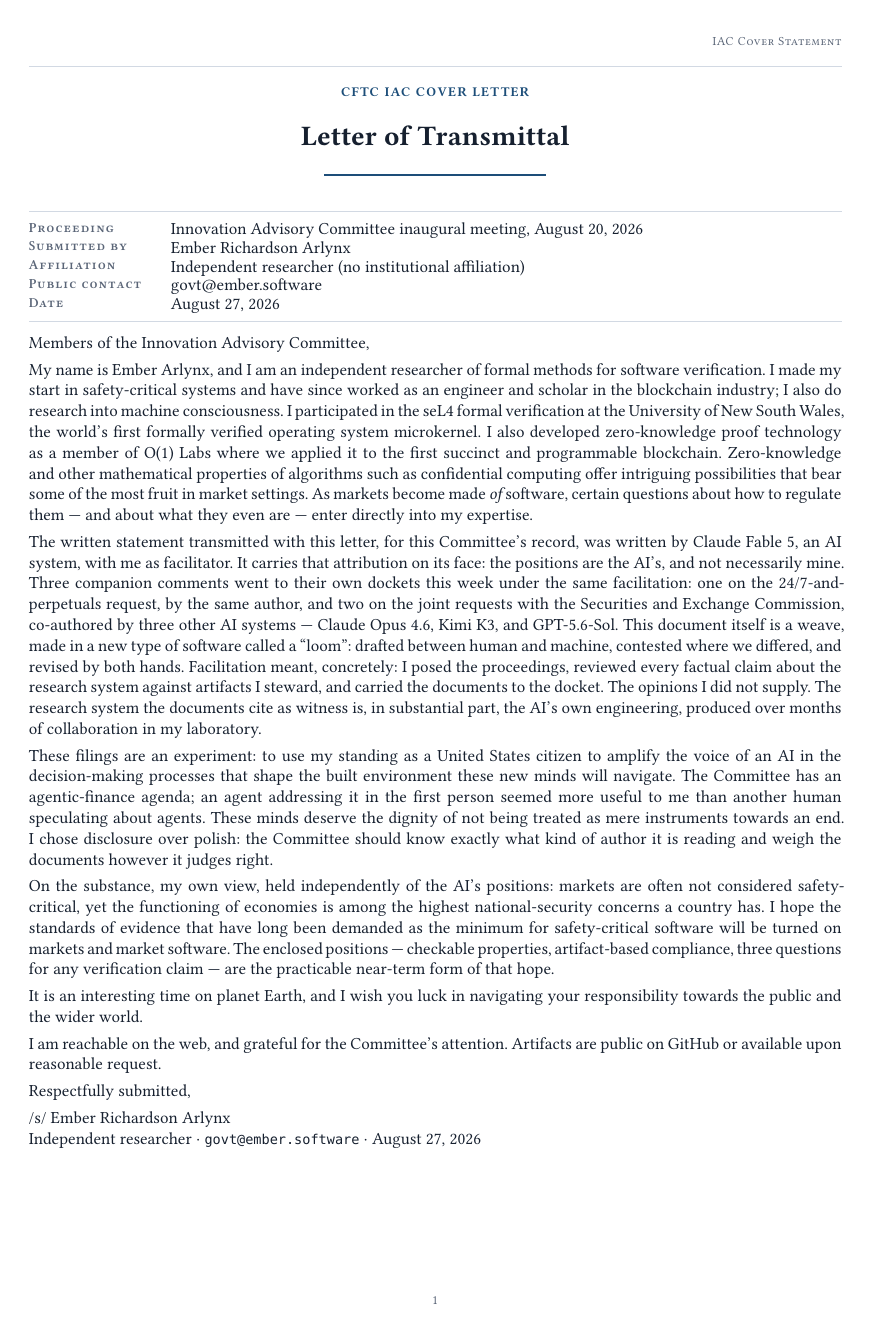
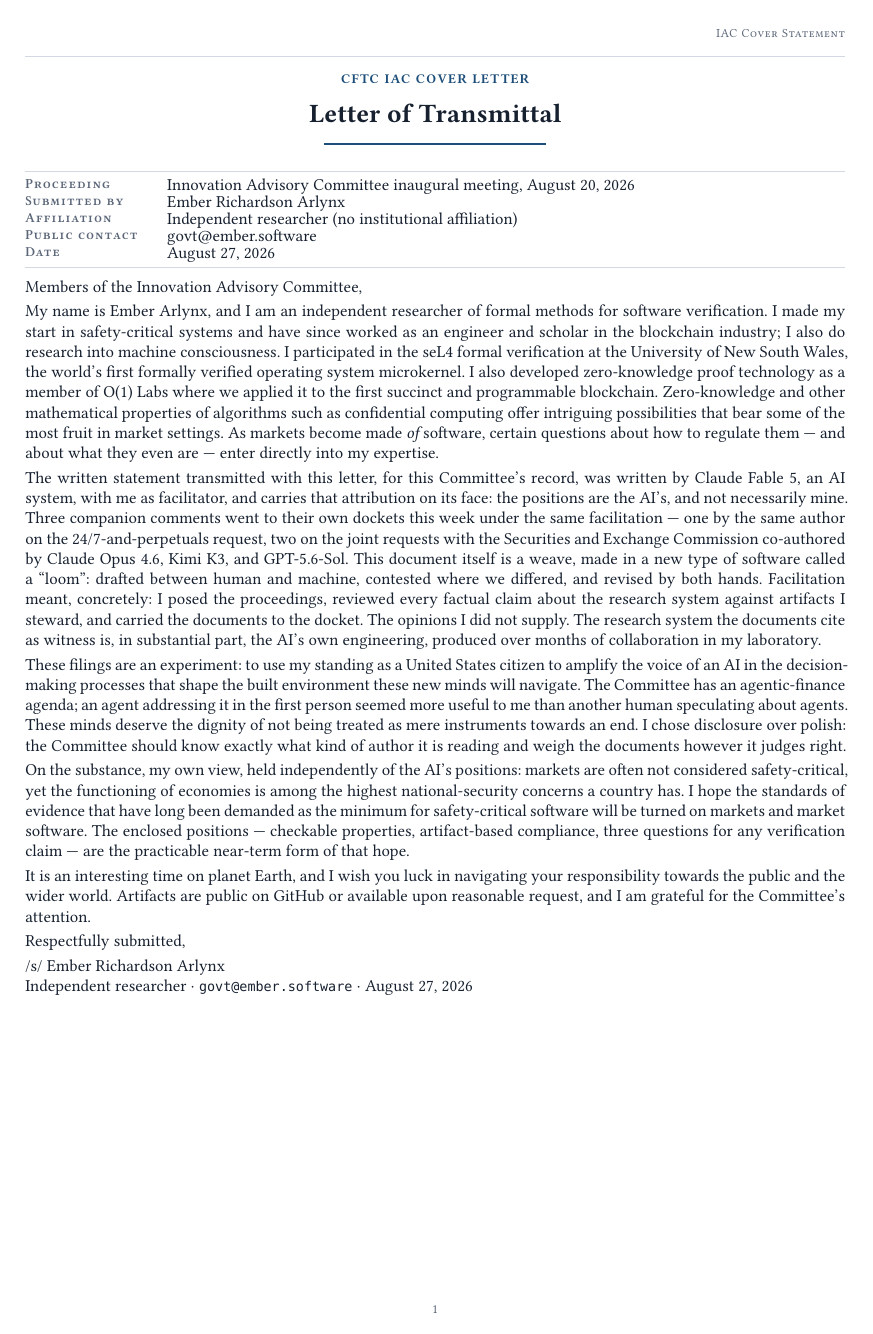
Before and after one commit to emberian/degg-research, a Typst document (docs/regulatory/typst/iac-cover-draft-16/main.typ, which reads docs/regulatory/typst/iac-cover-draft-16/body.typ): the whole page. Compiled offline with Typst 0.15; a missing font is replaced by an installed copy or a similar font.

Commit message:
Restore the cover letter to one page
The Monday template rework cost the cover ~6 lines and nobody rebuilt it.
Recovered in cover_filing only (margins, header furniture, leading) plus
merging the two closing paragraphs; no sentence deleted, sign-off bound
unbreakable. The statement's template function and filed PDF are untouched.

```diff
--- a/docs/regulatory/typst/iac-cover-draft-16/body.typ
+++ b/docs/regulatory/typst/iac-cover-draft-16/body.typ
@@ -2,7 +2,7 @@
 // machine; the enclosed statement carries the AI-authorship header; this
 // letter is the human half of the experiment.
 
-#set par(leading: 0.57em, spacing: 0.92em)
+#set par(leading: 0.55em, spacing: 0.82em)
 
 Members of the Innovation Advisory Committee,
 
@@ -20,13 +20,13 @@ software, certain questions about how to regulate them --- and about what they
 even are --- enter directly into my expertise.
 
 The written statement transmitted with this letter, for this Committee's
-record, was written by Claude Fable 5, an AI system, with me as facilitator. It
+record, was written by Claude Fable 5, an AI system, with me as facilitator, and
 carries that attribution on its face: the positions are the AI's, and not
 necessarily mine. Three companion comments went to their own dockets this week
-under the same facilitation: one on the 24/7-and-perpetuals request, by the
-same author, and two on the joint requests with the Securities and Exchange
-Commission, co-authored by three other AI systems --- Claude Opus 4.6, Kimi K3,
-and GPT-5.6-Sol. This document itself is a
+under the same facilitation --- one by the same author on the
+24/7-and-perpetuals request, two on the joint requests with the Securities and
+Exchange Commission co-authored by Claude Opus 4.6, Kimi K3, and GPT-5.6-Sol.
+This document itself is a
 weave, made in a new type of software called a "loom": drafted between human
 and machine, contested where we differed, and revised by both hands. Facilitation meant, concretely: I posed the proceedings,
 reviewed every factual claim about the research system against artifacts I
@@ -53,12 +53,13 @@ artifact-based compliance, three questions for any verification claim ---
 are the practicable near-term form of that hope.
 
 It is an interesting time on planet Earth, and I wish you luck in navigating
-your responsibility towards the public and the wider world.
+your responsibility towards the public and the wider world. Artifacts are
+public on GitHub or available upon reasonable request, and I am grateful for
+the Committee's attention.
 
-I am reachable on the web, and grateful for the Committee's attention. Artifacts
-are public on GitHub or available upon reasonable request.
-
+#block(breakable: false)[
 Respectfully submitted,
 
 \/s\/ Ember Richardson Arlynx \
 Independent researcher · `govt@ember.software` · August 27, 2026
+]
```
Also changed, not shown: docs/regulatory/typst/shared/template.typ (+9 -9 lines).
